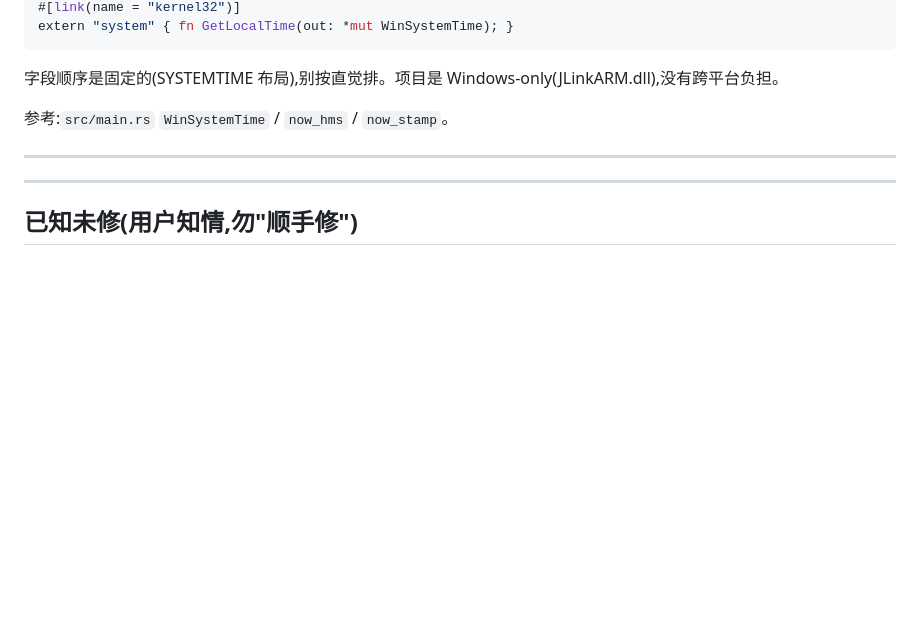
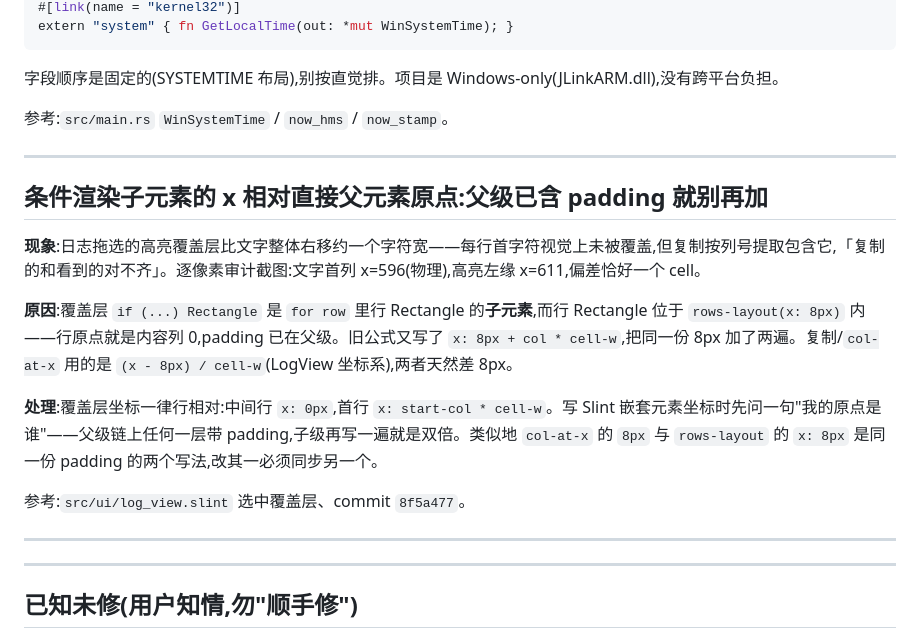
Before and after one commit to MisakaMikoto128/mini-rtt-viewer, a Markdown page: AGENTS.md, the part around the change. Rendered like a GitHub page; blank space fills up the shorter version.

Commit message:
docs: 沉淀「子元素坐标相对直接父级,父级已含 padding 别再加」踩坑

```diff
--- a/AGENTS.md
+++ b/AGENTS.md
@@ -336,6 +336,18 @@ extern "system" { fn GetLocalTime(out: *mut WinSystemTime); }
 
 ---
 
+## 条件渲染子元素的 x 相对**直接父元素**原点:父级已含 padding 就别再加
+
+**现象**:日志拖选的高亮覆盖层比文字整体右移约一个字符宽——每行首字符视觉上未被覆盖,但复制按列号提取包含它,「复制的和看到的对不齐」。逐像素审计截图:文字首列 x=596(物理),高亮左缘 x=611,偏差恰好一个 cell。
+
+**原因**:覆盖层 `if (...) Rectangle` 是 `for row` 里行 Rectangle 的**子元素**,而行 Rectangle 位于 `rows-layout(x: 8px)` 内——行原点就是内容列 0,padding 已在父级。旧公式又写了 `x: 8px + col * cell-w`,把同一份 8px 加了两遍。复制/`col-at-x` 用的是 `(x - 8px) / cell-w`(LogView 坐标系),两者天然差 8px。
+
+**处理**:覆盖层坐标一律行相对:中间行 `x: 0px`,首行 `x: start-col * cell-w`。写 Slint 嵌套元素坐标时先问一句"我的原点是谁"——父级链上任何一层带 padding,子级再写一遍就是双倍。类似地 `col-at-x` 的 `8px` 与 `rows-layout` 的 `x: 8px` 是同一份 padding 的两个写法,改其一必须同步另一个。
+
+参考:`src/ui/log_view.slint` 选中覆盖层、commit `8f5a477`。
+
+---
+
 ---
 
 ## 已知未修(用户知情,勿"顺手修")
```
